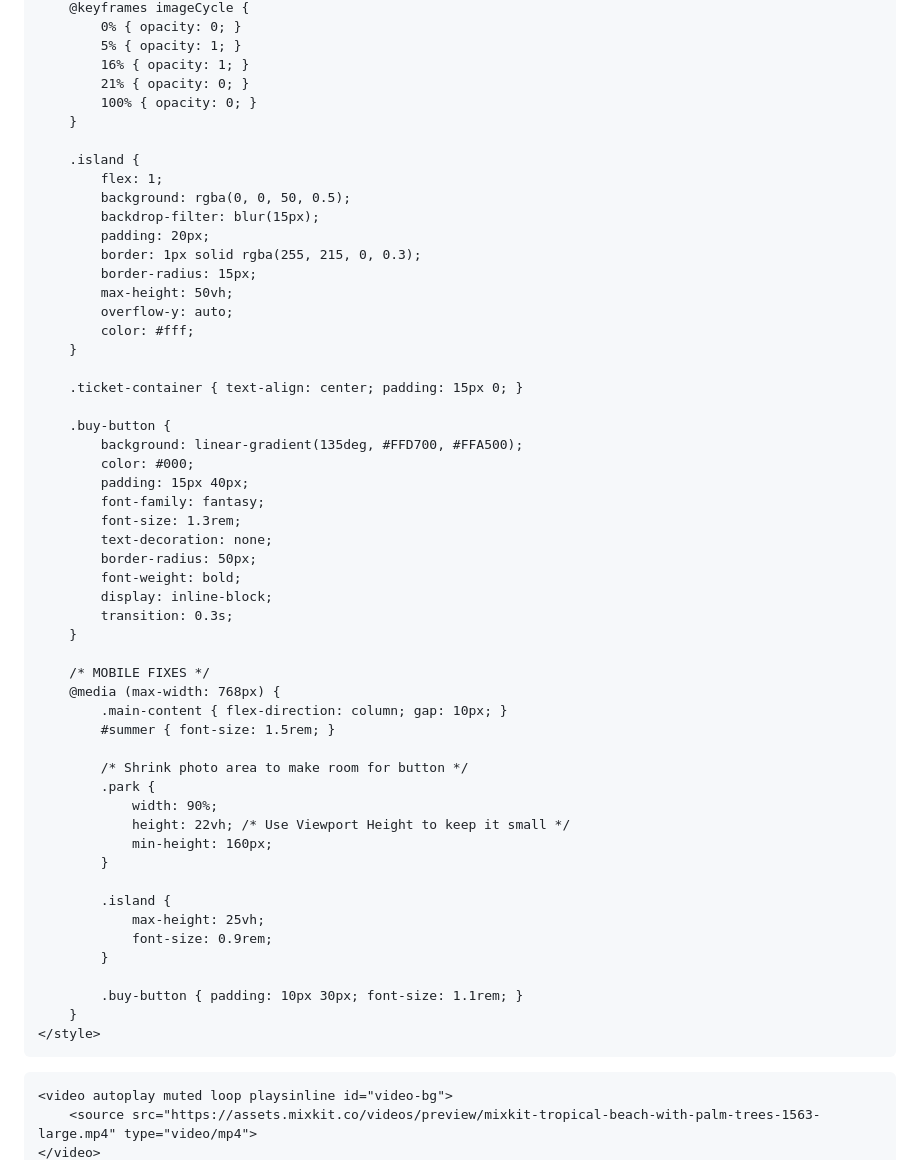
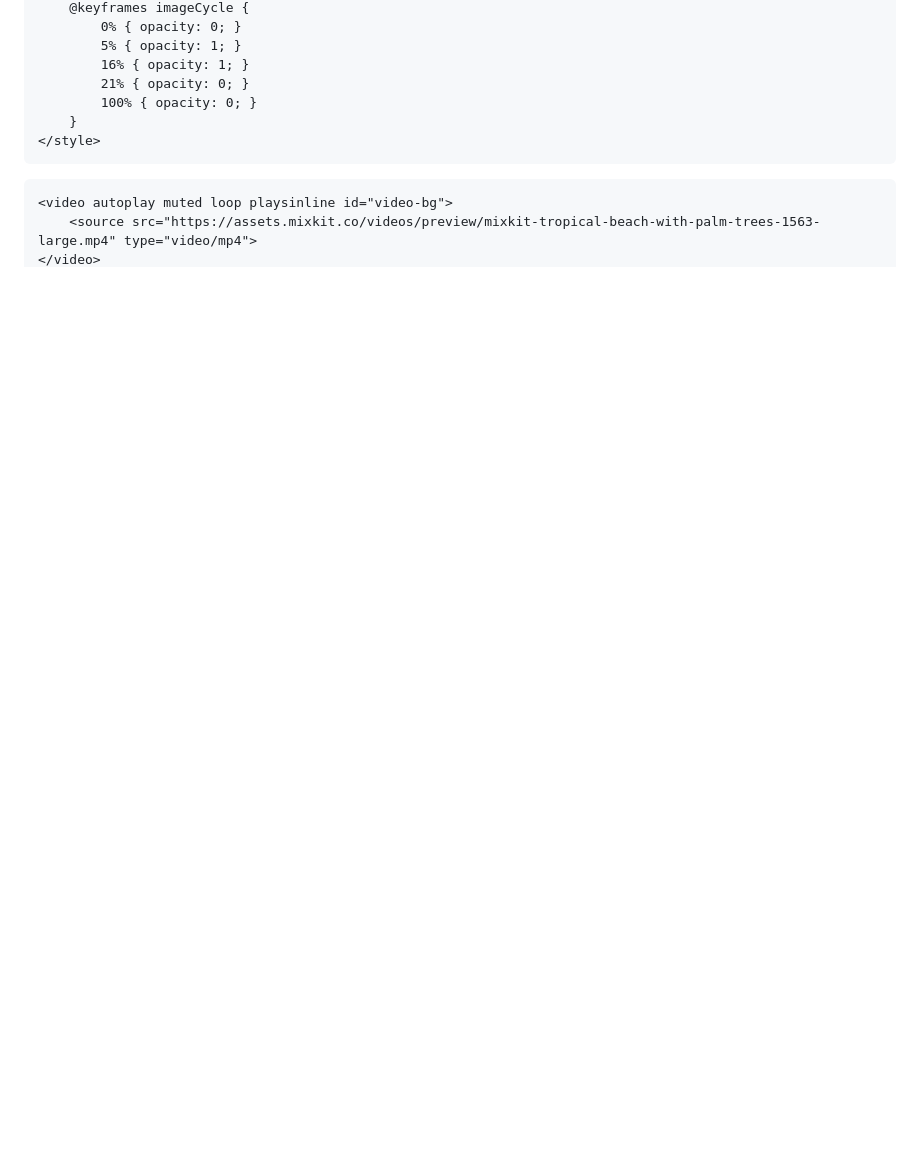
Before and after one commit to Keeeth/Keeeth.github.io, a Markdown page: README.md, the part around one of its changes. Drawn GitHub-style; blank space fills up the shorter version.

```diff
--- a/README.md
+++ b/README.md
@@ -91,53 +34,6 @@
             16% { opacity: 1; }
             21% { opacity: 0; }
             100% { opacity: 0; }
-        }
-
-        .island {
-            flex: 1;
-            background: rgba(0, 0, 50, 0.5);
-            backdrop-filter: blur(15px);
-            padding: 20px;
-            border: 1px solid rgba(255, 215, 0, 0.3);
-            border-radius: 15px;
-            max-height: 50vh;
-            overflow-y: auto;
-            color: #fff;
-        }
-
-        .ticket-container { text-align: center; padding: 15px 0; }
-
-        .buy-button {
-            background: linear-gradient(135deg, #FFD700, #FFA500);
-            color: #000;
-            padding: 15px 40px;
-            font-family: fantasy;
-            font-size: 1.3rem;
-            text-decoration: none;
-            border-radius: 50px;
-            font-weight: bold;
-            display: inline-block;
-            transition: 0.3s;
-        }
-
-        /* MOBILE FIXES */
-        @media (max-width: 768px) {
-            .main-content { flex-direction: column; gap: 10px; }
-            #summer { font-size: 1.5rem; }
-
-            /* Shrink photo area to make room for button */
-            .park {
-                width: 90%;
-                height: 22vh; /* Use Viewport Height to keep it small */
-                min-height: 160px;
-            }
-
-            .island {
-                max-height: 25vh;
-                font-size: 0.9rem;
-            }
-
-            .buy-button { padding: 10px 30px; font-size: 1.1rem; }
         }
     </style>
 </head>
```
Also changed, not shown: other parts of README.md (+23 -70 lines).
